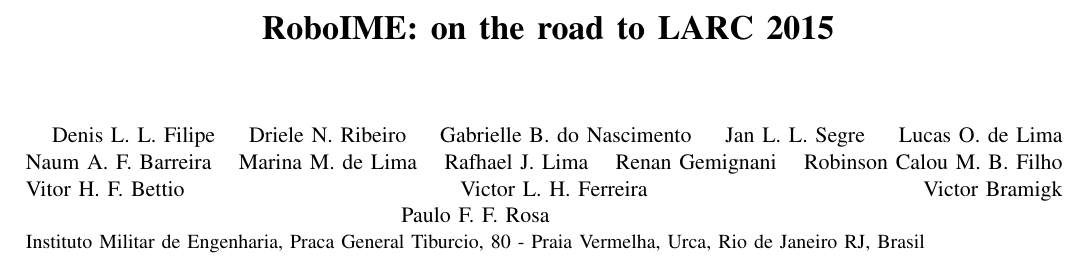
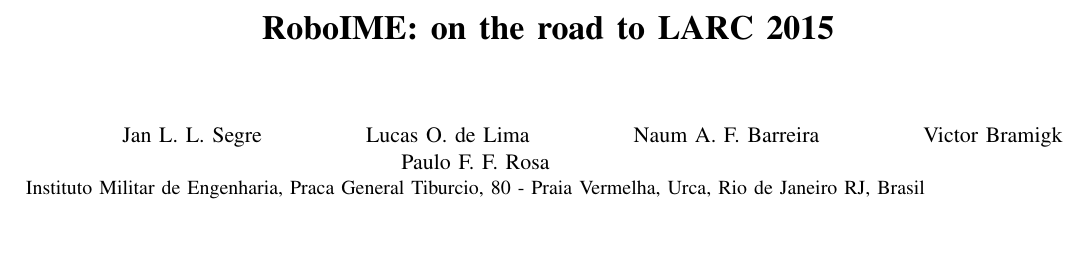
Before and after one commit to roboime/roboime-tdp, a LaTeX paper (roboime-tdp-larc.tex): part of page 1 of 4, cut so that both start at the same text, the shorter picture padded with empty space. Compiled offline with pdfLaTeX.

Commit message:
Updated staff

```diff
--- a/roboime-tdp-larc.tex
+++ b/roboime-tdp-larc.tex
@@ -34,18 +34,18 @@
 
 \author{
   \IEEEauthorblockN{%
-    Denis L. L. Filipe \and
-    Driele N. Ribeiro \and
-    Gabrielle B. do Nascimento \and
+%    Denis L. L. Filipe \and
+%    Driele N. Ribeiro \and
+%    Gabrielle B. do Nascimento \and
     Jan L. L. Segre \and
     Lucas O. de Lima \and
     Naum A. F. Barreira \and
-    Marina M. de Lima \and
-    Rafhael J. Lima \and
-    Renan Gemignani \and
-    Robinson Calou M. B. Filho \and
-    Vitor H. F. Bettio \and
-    Victor L. H. Ferreira \and
+%    Marina M. de Lima \and
+%    Rafhael J. Lima \and
+%    Renan Gemignani \and
+%    Robinson Calou M. B. Filho \and
+%    Vitor H. F. Bettio \and
+%    Victor L. H. Ferreira \and
     Victor Bramigk \and
     Paulo F. F. Rosa}%
   \IEEEauthorblockA{%
```
Also changed, not shown: roboime-tdp.tex (+4 -4 lines).
